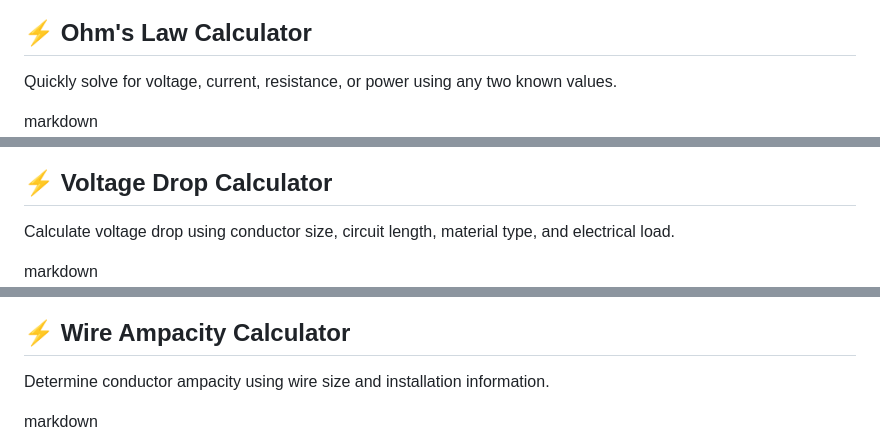
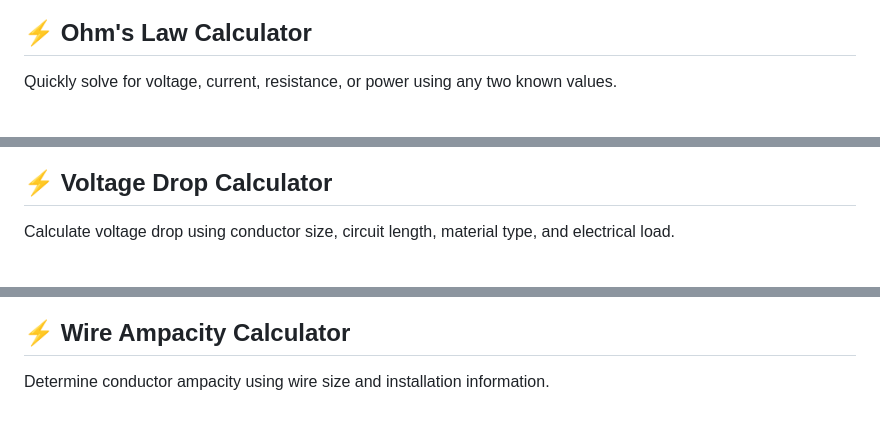
Before and after one commit to L2kee/ElectricalAI-Pro, a Markdown page: README.md, 3 parts joined by grey strips. GitHub-like rendering.

```diff
--- a/README.md
+++ b/README.md
@@ -328,7 +328,7 @@ markdown
 
 Quickly solve for voltage, current, resistance, or power using any two known values.
 
-markdown
+
 ![Ohm's Law](screenshots/ohms-law.png)
 
 
@@ -338,7 +338,7 @@ markdown
 
 Calculate voltage drop using conductor size, circuit length, material type, and electrical load.
 
-markdown
+
 ![Voltage Drop](screenshots/voltage-drop.png)
 
 
@@ -348,7 +348,7 @@ markdown
 
 Determine conductor ampacity using wire size and installation information.
 
-markdown
+
 ![Wire Ampacity](screenshots/wire-ampacity.png)
 
 
```
Also changed, not shown: other parts of README.md (+8 -8 lines), screenshots/materials.png (added).
